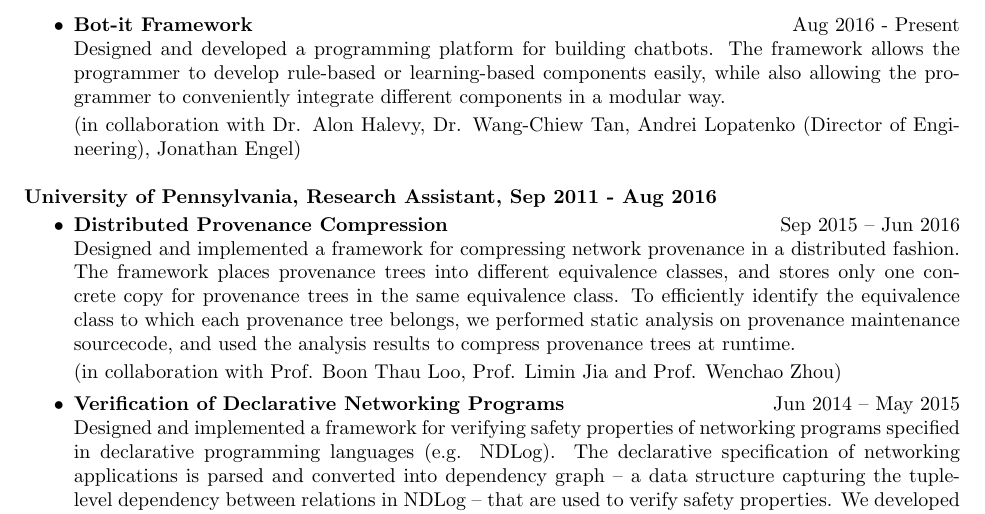
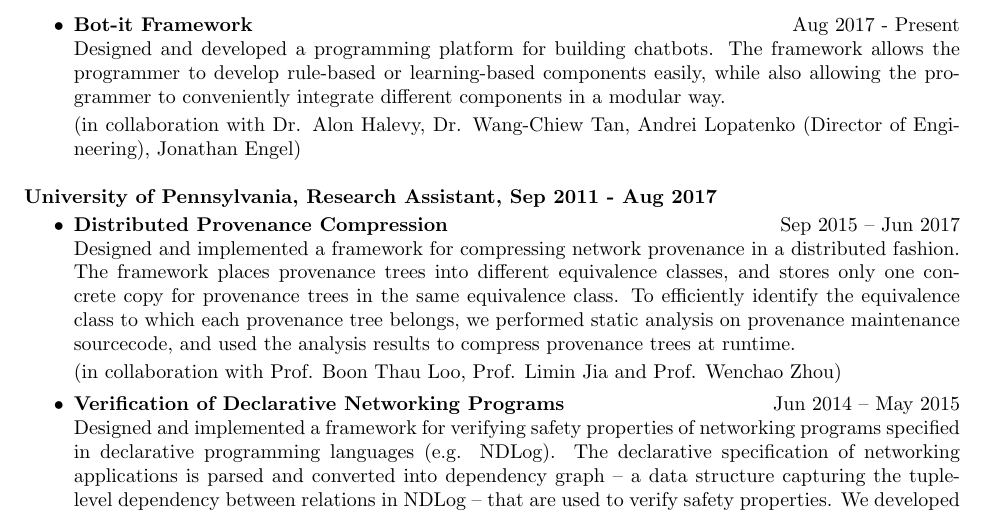
Before and after one commit to powerist/resume, a LaTeX CV (ind_cv.tex, which reads aca_exp.tex): part of page 2 of 4, cut so that both start at the same text. Compiled offline with pdfLaTeX.

Commit message:
Change the year

```diff
--- a/aca_exp.tex
+++ b/aca_exp.tex
@@ -5,5 +5,5 @@
 \begin{itemize}
-\item{\bf Bot-it Framework} \hfill Aug 2016 - Present \\
+\item{\bf Bot-it Framework} \hfill Aug 2017 - Present \\
 Designed and developed a programming platform for building chatbots. The
 framework allows the programmer to develop rule-based or learning-based components
 easily, while also allowing the programmer to conveniently integrate different
@@ -14,11 +14,11 @@ components in a modular way.
 \end{itemize}
 
 
-{\bf University of Pennsylvania, Research Assistant, Sep 2011 - Aug 2016}
+{\bf University of Pennsylvania, Research Assistant, Sep 2011 - Aug 2017}
 
 \begin{itemize}
 \item {\bf Distributed Provenance Compression} \hfill Sep 2015 -- Jun
-  2016\\ Designed and implemented a framework for compressing network
+  2017\\ Designed and implemented a framework for compressing network
   provenance in a distributed fashion. The framework places provenance
   trees into different equivalence classes, and stores only one
   concrete copy for provenance trees in the same equivalence class. To
```
Also changed, not shown: edu.tex (+1 -1 lines), aca_exp.tex (2 more changed lines).
